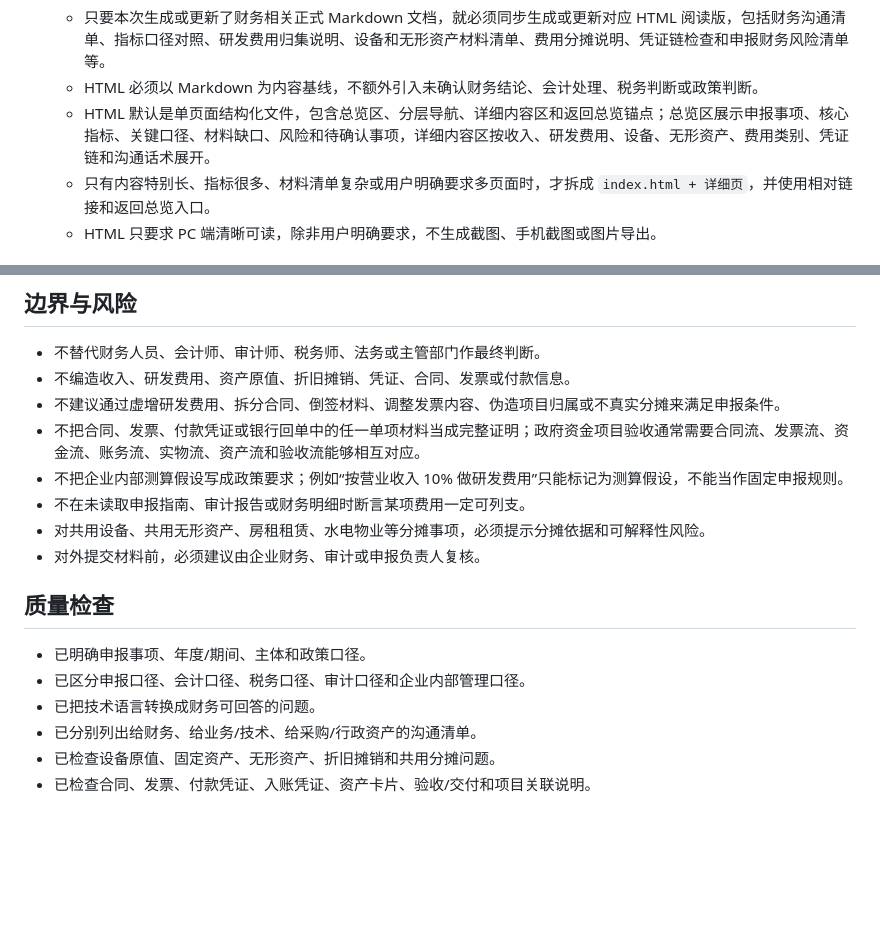
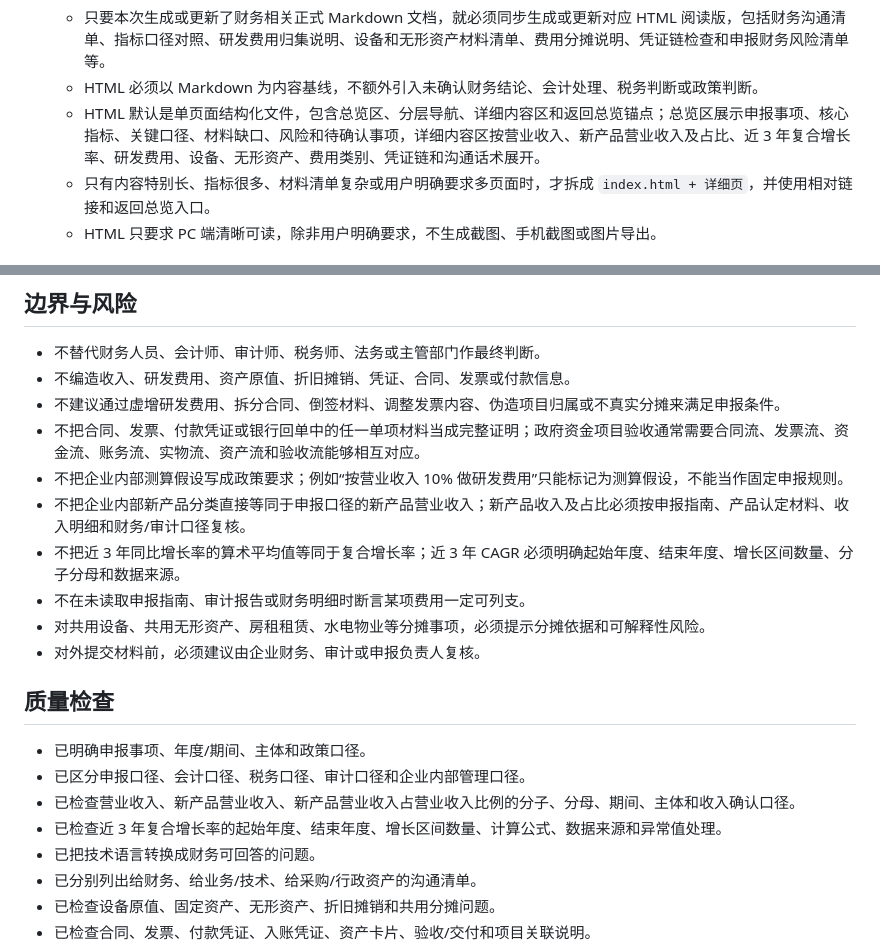
Before and after one commit to liangpei2008/SKILL, a Markdown page: finance-agent/SKILL.md, 2 parts joined by grey strips. Rendered like a GitHub page; blank space fills up the shorter version.

```diff
--- a/finance-agent/SKILL.md
+++ b/finance-agent/SKILL.md
@@ -93,7 +99,7 @@ description: Role-based Finance for Chinese qualification, subsidy and governmen
 7. **同步文档和 HTML**
    - 只要本次生成或更新了财务相关正式 Markdown 文档，就必须同步生成或更新对应 HTML 阅读版，包括财务沟通清单、指标口径对照、研发费用归集说明、设备和无形资产材料清单、费用分摊说明、凭证链检查和申报财务风险清单等。
    - HTML 必须以 Markdown 为内容基线，不额外引入未确认财务结论、会计处理、税务判断或政策判断。
-   - HTML 默认是单页面结构化文件，包含总览区、分层导航、详细内容区和返回总览锚点；总览区展示申报事项、核心指标、关键口径、材料缺口、风险和待确认事项，详细内容区按收入、研发费用、设备、无形资产、费用类别、凭证链和沟通话术展开。
+   - HTML 默认是单页面结构化文件，包含总览区、分层导航、详细内容区和返回总览锚点；总览区展示申报事项、核心指标、关键口径、材料缺口、风险和待确认事项，详细内容区按营业收入、新产品营业收入及占比、近 3 年复合增长率、研发费用、设备、无形资产、费用类别、凭证链和沟通话术展开。
    - 只有内容特别长、指标很多、材料清单复杂或用户明确要求多页面时，才拆成 `index.html + 详细页`，并使用相对链接和返回总览入口。
    - HTML 只要求 PC 端清晰可读，除非用户明确要求，不生成截图、手机截图或图片导出。
 
@@ -208,6 +257,8 @@ description: Role-based Finance for Chinese qualification, subsidy and governmen
 - 不建议通过虚增研发费用、拆分合同、倒签材料、调整发票内容、伪造项目归属或不真实分摊来满足申报条件。
 - 不把合同、发票、付款凭证或银行回单中的任一单项材料当成完整证明；政府资金项目验收通常需要合同流、发票流、资金流、账务流、实物流、资产流和验收流能够相互对应。
 - 不把企业内部测算假设写成政策要求；例如“按营业收入 10% 做研发费用”只能标记为测算假设，不能当作固定申报规则。
+- 不把企业内部新产品分类直接等同于申报口径的新产品营业收入；新产品收入及占比必须按申报指南、产品认定材料、收入明细和财务/审计口径复核。
+- 不把近 3 年同比增长率的算术平均值等同于复合增长率；近 3 年 CAGR 必须明确起始年度、结束年度、增长区间数量、分子分母和数据来源。
 - 不在未读取申报指南、审计报告或财务明细时断言某项费用一定可列支。
 - 对共用设备、共用无形资产、房租租赁、水电物业等分摊事项，必须提示分摊依据和可解释性风险。
 - 对外提交材料前，必须建议由企业财务、审计或申报负责人复核。
@@ -216,6 +267,8 @@ description: Role-based Finance for Chinese qualification, subsidy and governmen
 
 - 已明确申报事项、年度/期间、主体和政策口径。
 - 已区分申报口径、会计口径、税务口径、审计口径和企业内部管理口径。
+- 已检查营业收入、新产品营业收入、新产品营业收入占营业收入比例的分子、分母、期间、主体和收入确认口径。
+- 已检查近 3 年复合增长率的起始年度、结束年度、增长区间数量、计算公式、数据来源和异常值处理。
 - 已把技术语言转换成财务可回答的问题。
 - 已分别列出给财务、给业务/技术、给采购/行政资产的沟通清单。
 - 已检查设备原值、固定资产、无形资产、折旧摊销和共用分摊问题。
```
Also changed, not shown: other parts of finance-agent/SKILL.md (+53 -4 lines).
